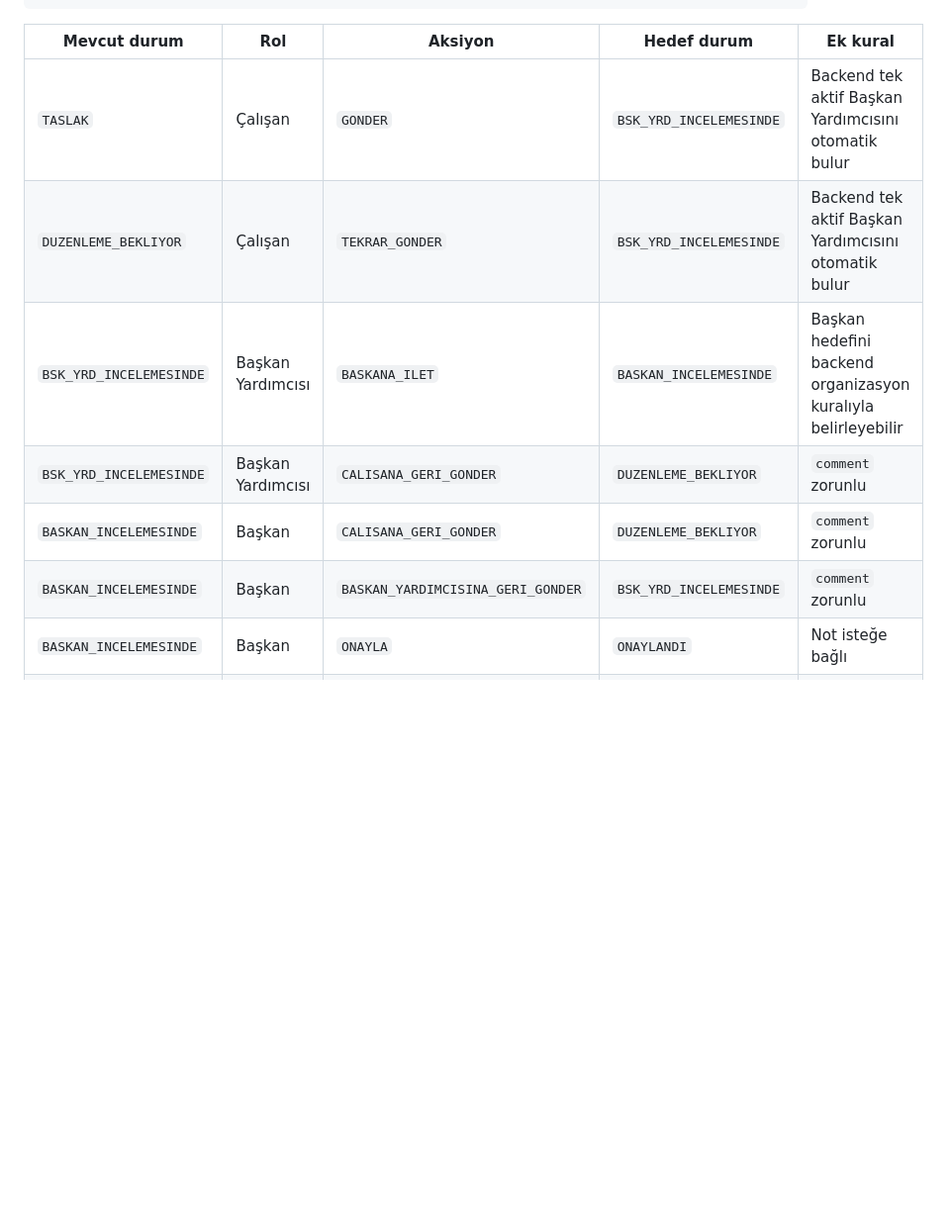
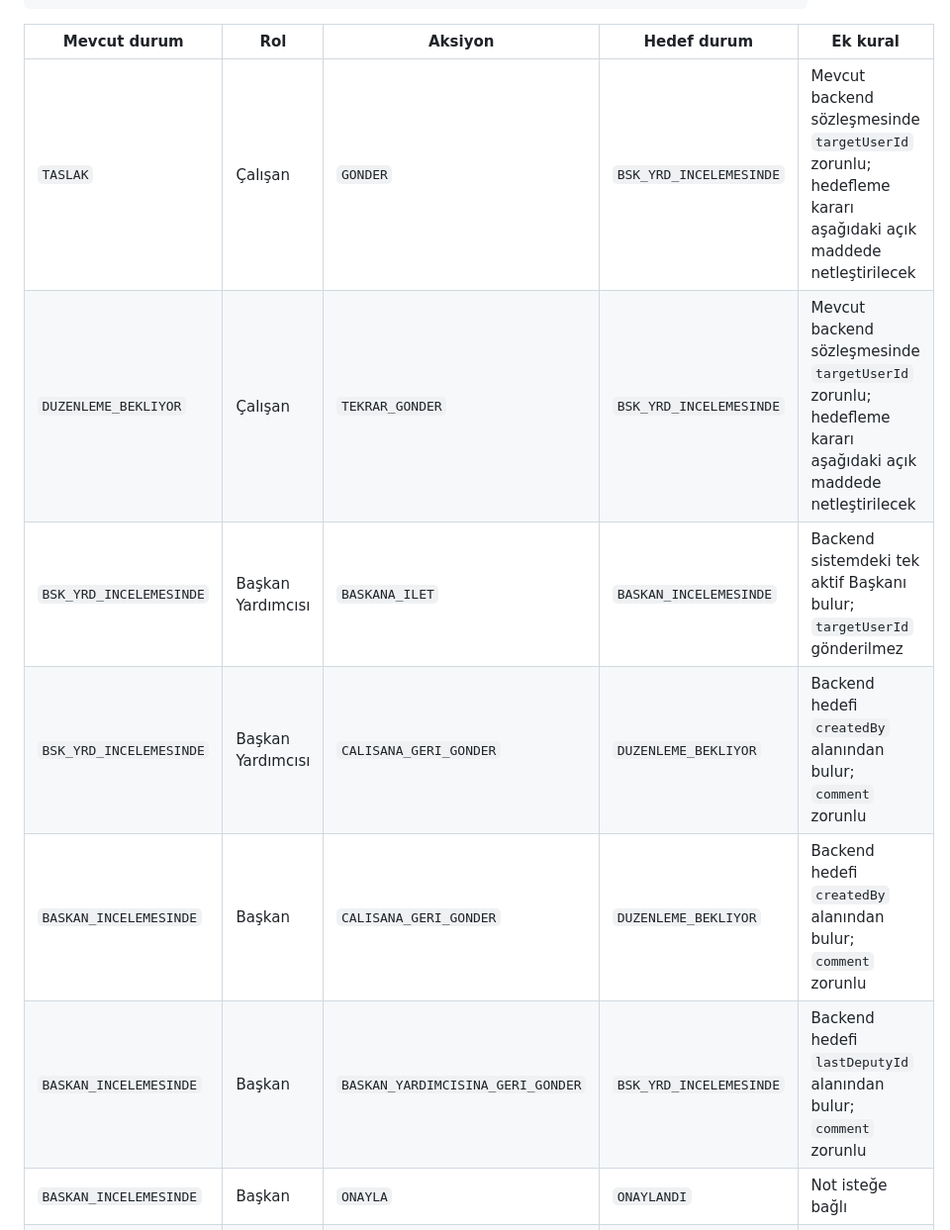
Before and after one commit to btkstajyer26/WorkFlowProject, a Markdown page: docs/FRONTEND_BACKEND_SOZLESMESI.md, the part around one of its changes. Shown at 99% size. Drawn GitHub-style; blank space fills up the shorter version.

```diff
--- a/docs/FRONTEND_BACKEND_SOZLESMESI.md
+++ b/docs/FRONTEND_BACKEND_SOZLESMESI.md
@@ -54,12 +54,12 @@ REDDET
 
 | Mevcut durum | Rol | Aksiyon | Hedef durum | Ek kural |
 |---|---|---|---|---|
-| `TASLAK` | Çalışan | `GONDER` | `BSK_YRD_INCELEMESINDE` | Backend tek aktif Başkan Yardımcısını otomatik bulur |
-| `DUZENLEME_BEKLIYOR` | Çalışan | `TEKRAR_GONDER` | `BSK_YRD_INCELEMESINDE` | Backend tek aktif Başkan Yardımcısını otomatik bulur |
-| `BSK_YRD_INCELEMESINDE` | Başkan Yardımcısı | `BASKANA_ILET` | `BASKAN_INCELEMESINDE` | Başkan hedefini backend organizasyon kuralıyla belirleyebilir |
-| `BSK_YRD_INCELEMESINDE` | Başkan Yardımcısı | `CALISANA_GERI_GONDER` | `DUZENLEME_BEKLIYOR` | `comment` zorunlu |
-| `BASKAN_INCELEMESINDE` | Başkan | `CALISANA_GERI_GONDER` | `DUZENLEME_BEKLIYOR` | `comment` zorunlu |
-| `BASKAN_INCELEMESINDE` | Başkan | `BASKAN_YARDIMCISINA_GERI_GONDER` | `BSK_YRD_INCELEMESINDE` | `comment` zorunlu |
+| `TASLAK` | Çalışan | `GONDER` | `BSK_YRD_INCELEMESINDE` | Mevcut backend sözleşmesinde `targetUserId` zorunlu; hedefleme kararı aşağıdaki açık maddede netleştirilecek |
+| `DUZENLEME_BEKLIYOR` | Çalışan | `TEKRAR_GONDER` | `BSK_YRD_INCELEMESINDE` | Mevcut backend sözleşmesinde `targetUserId` zorunlu; hedefleme kararı aşağıdaki açık maddede netleştirilecek |
+| `BSK_YRD_INCELEMESINDE` | Başkan Yardımcısı | `BASKANA_ILET` | `BASKAN_INCELEMESINDE` | Backend sistemdeki tek aktif Başkanı bulur; `targetUserId` gönderilmez |
+| `BSK_YRD_INCELEMESINDE` | Başkan Yardımcısı | `CALISANA_GERI_GONDER` | `DUZENLEME_BEKLIYOR` | Backend hedefi `createdBy` alanından bulur; `comment` zorunlu |
+| `BASKAN_INCELEMESINDE` | Başkan | `CALISANA_GERI_GONDER` | `DUZENLEME_BEKLIYOR` | Backend hedefi `createdBy` alanından bulur; `comment` zorunlu |
+| `BASKAN_INCELEMESINDE` | Başkan | `BASKAN_YARDIMCISINA_GERI_GONDER` | `BSK_YRD_INCELEMESINDE` | Backend hedefi `lastDeputyId` alanından bulur; `comment` zorunlu |
 | `BASKAN_INCELEMESINDE` | Başkan | `ONAYLA` | `ONAYLANDI` | Not isteğe bağlı |
 | `BASKAN_INCELEMESINDE` | Başkan | `REDDET` | `REDDEDILDI` | `comment` zorunlu |
 
```
Also changed, not shown: other parts of docs/FRONTEND_BACKEND_SOZLESMESI.md (+40 -4 lines).
